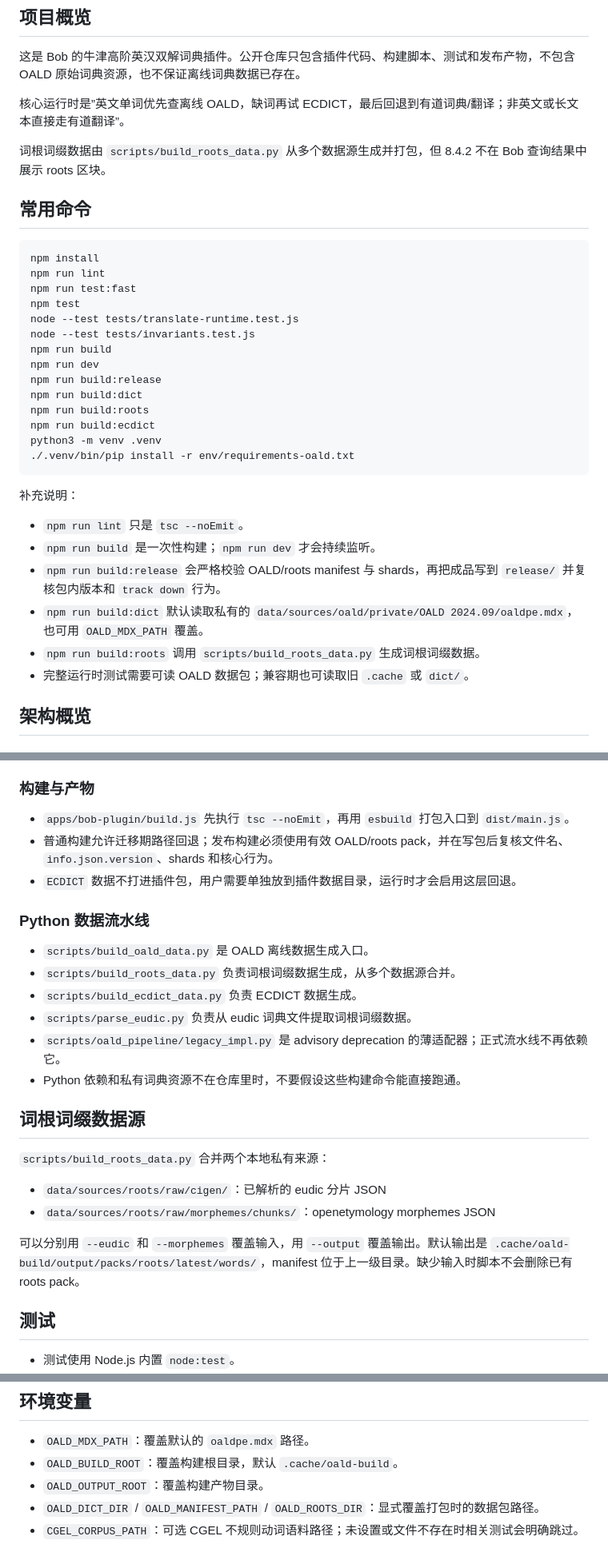
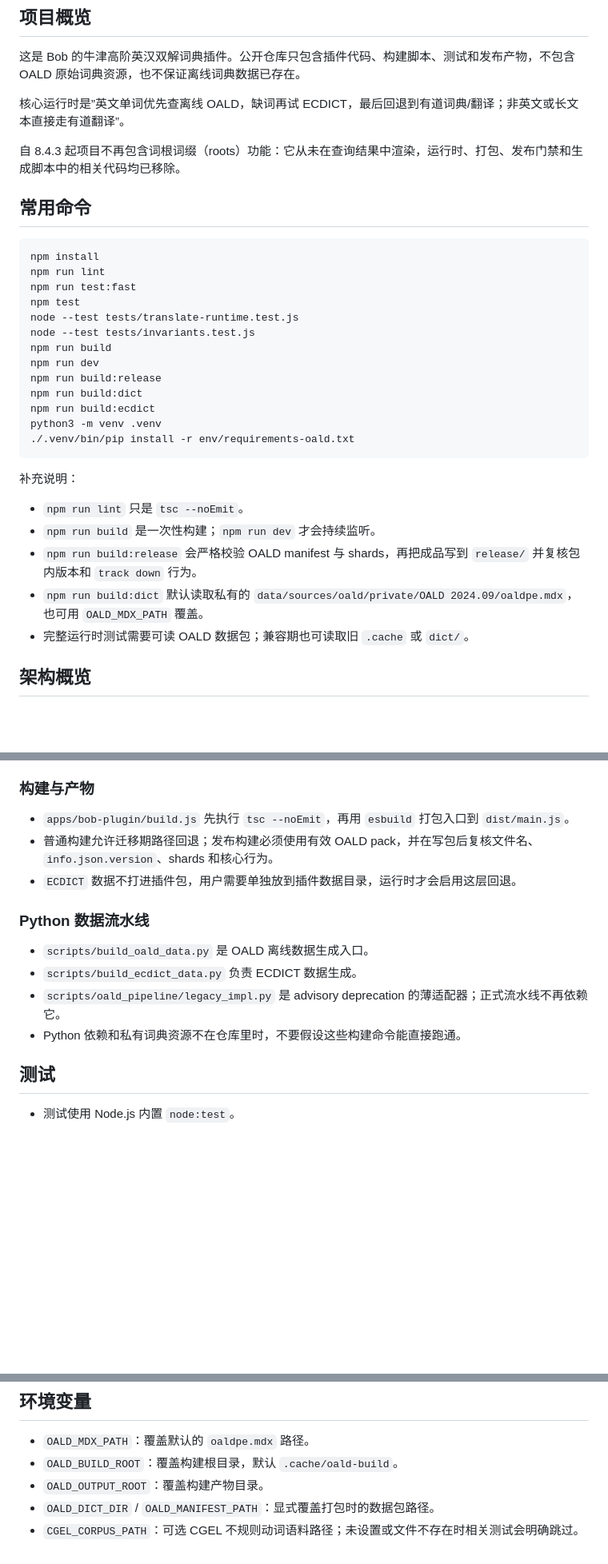
Before and after one commit to ZhangEx18/bob-plugin-oxford-dictionary, a Markdown page: CLAUDE.md, 3 parts joined by grey strips. Shown at 80% size. GitHub-like rendering; blank space fills up the shorter version.

```diff
--- a/CLAUDE.md
+++ b/CLAUDE.md
@@ -8,7 +8,7 @@ This file provides guidance to Claude Code (claude.ai/code) when working with co
 
 核心运行时是”英文单词优先查离线 OALD，缺词再试 ECDICT，最后回退到有道词典/翻译；非英文或长文本直接走有道翻译”。
 
-词根词缀数据由 `scripts/build_roots_data.py` 从多个数据源生成并打包，但 8.4.2 不在 Bob 查询结果中展示 roots 区块。
+自 8.4.3 起项目不再包含词根词缀（roots）功能：它从未在查询结果中渲染，运行时、打包、发布门禁和生成脚本中的相关代码均已移除。
 
 ## 常用命令
 
@@ -23,7 +23,6 @@ npm run build
 npm run dev
 npm run build:release
 npm run build:dict
-npm run build:roots
 npm run build:ecdict
 python3 -m venv .venv
 ./.venv/bin/pip install -r env/requirements-oald.txt
@@ -32,9 +31,8 @@ python3 -m venv .venv
 补充说明：
 - `npm run lint` 只是 `tsc --noEmit`。
 - `npm run build` 是一次性构建；`npm run dev` 才会持续监听。
-- `npm run build:release` 会严格校验 OALD/roots manifest 与 shards，再把成品写到 `release/` 并复核包内版本和 `track down` 行为。
+- `npm run build:release` 会严格校验 OALD manifest 与 shards，再把成品写到 `release/` 并复核包内版本和 `track down` 行为。
 - `npm run build:dict` 默认读取私有的 `data/sources/oald/private/OALD 2024.09/oaldpe.mdx`，也可用 `OALD_MDX_PATH` 覆盖。
-- `npm run build:roots` 调用 `scripts/build_roots_data.py` 生成词根词缀数据。
 - 完整运行时测试需要可读 OALD 数据包；兼容期也可读取旧 `.cache` 或 `dict/`。
 
 ## 架构概览
@@ -71,26 +69,15 @@ python3 -m venv .venv
 ### 构建与产物
 
 - `apps/bob-plugin/build.js` 先执行 `tsc --noEmit`，再用 `esbuild` 打包入口到 `dist/main.js`。
-- 普通构建允许迁移期路径回退；发布构建必须使用有效 OALD/roots pack，并在写包后复核文件名、`info.json.version`、shards 和核心行为。
+- 普通构建允许迁移期路径回退；发布构建必须使用有效 OALD pack，并在写包后复核文件名、`info.json.version`、shards 和核心行为。
 - `ECDICT` 数据不打进插件包，用户需要单独放到插件数据目录，运行时才会启用这层回退。
 
 ### Python 数据流水线
 
 - `scripts/build_oald_data.py` 是 OALD 离线数据生成入口。
-- `scripts/build_roots_data.py` 负责词根词缀数据生成，从多个数据源合并。
 - `scripts/build_ecdict_data.py` 负责 ECDICT 数据生成。
-- `scripts/parse_eudic.py` 负责从 eudic 词典文件提取词根词缀数据。
 - `scripts/oald_pipeline/legacy_impl.py` 是 advisory deprecation 的薄适配器；正式流水线不再依赖它。
 - Python 依赖和私有词典资源不在仓库里时，不要假设这些构建命令能直接跑通。
-
-## 词根词缀数据源
-
-`scripts/build_roots_data.py` 合并两个本地私有来源：
-
-- `data/sources/roots/raw/cigen/`：已解析的 eudic 分片 JSON
-- `data/sources/roots/raw/morphemes/chunks/`：openetymology morphemes JSON
-
-可以分别用 `--eudic` 和 `--morphemes` 覆盖输入，用 `--output` 覆盖输出。默认输出是 `.cache/oald-build/output/packs/roots/latest/words/`，manifest 位于上一级目录。缺少输入时脚本不会删除已有 roots pack。
 
 ## 测试
 
@@ -106,5 +93,5 @@ python3 -m venv .venv
 - `OALD_MDX_PATH`：覆盖默认的 `oaldpe.mdx` 路径。
 - `OALD_BUILD_ROOT`：覆盖构建根目录，默认 `.cache/oald-build`。
 - `OALD_OUTPUT_ROOT`：覆盖构建产物目录。
-- `OALD_DICT_DIR` / `OALD_MANIFEST_PATH` / `OALD_ROOTS_DIR`：显式覆盖打包时的数据包路径。
+- `OALD_DICT_DIR` / `OALD_MANIFEST_PATH`：显式覆盖打包时的数据包路径。
 - `CGEL_CORPUS_PATH`：可选 CGEL 不规则动词语料路径；未设置或文件不存在时相关测试会明确跳过。
```
Also changed, not shown: other parts of CLAUDE.md (+2 -2 lines), README.md (+6 -45 lines).
